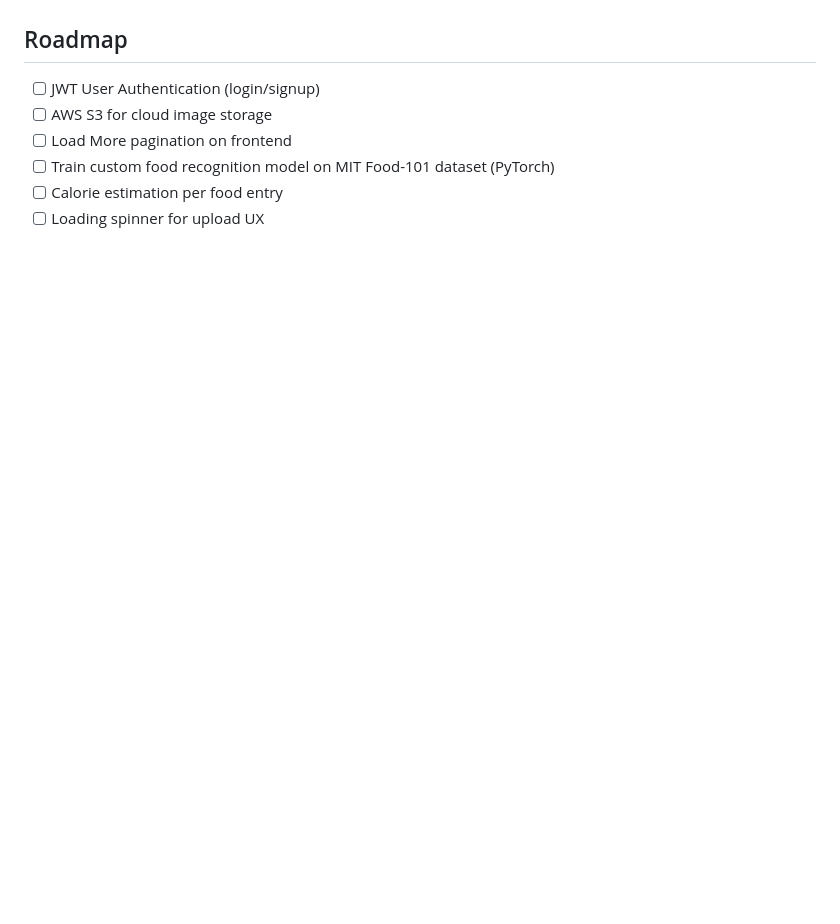
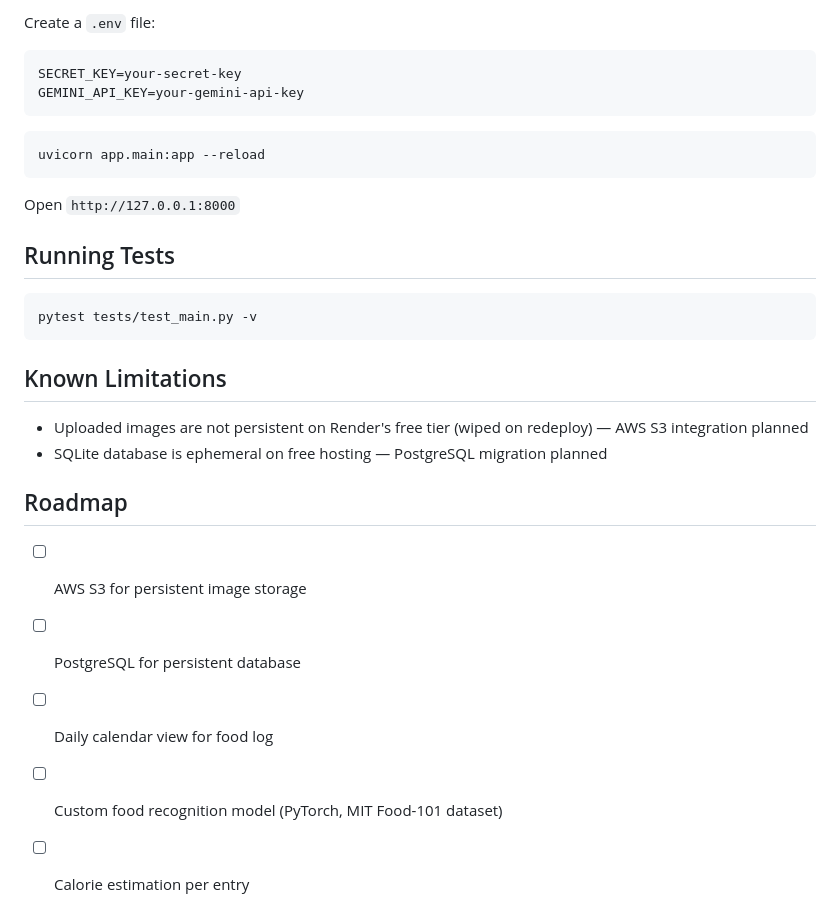
Before and after one commit to Sangha0822/food-recognition-app, a Markdown page: README.md, the part around one of its changes. Rendered like a GitHub page; blank space fills up the shorter version.

````diff
--- a/README.md
+++ b/README.md
@@ -31,8 +38,30 @@ building, debugging, and iterating on a real working product.
+Create a `.env` file:
+```
+SECRET_KEY=your-secret-key
+GEMINI_API_KEY=your-gemini-api-key
+```
+
+```bash
+uvicorn app.main:app --reload
+```
+
+Open `http://127.0.0.1:8000`
+
+## Running Tests
+
+```bash
+pytest tests/test_main.py -v
+```
+
+## Known Limitations
+
+- Uploaded images are not persistent on Render's free tier (wiped on redeploy) — AWS S3 integration planned
+- SQLite database is ephemeral on free hosting — PostgreSQL migration planned
 
 ## Roadmap
-- [ ] JWT User Authentication (login/signup)
-- [ ] AWS S3 for cloud image storage
-- [ ] Load More pagination on frontend
-- [ ] Train custom food recognition model on MIT Food-101 dataset (PyTorch)
-- [ ] Calorie estimation per food entry
-- [ ] Loading spinner for upload UX
+
+- [ ] AWS S3 for persistent image storage
+- [ ] PostgreSQL for persistent database
+- [ ] Daily calendar view for food log
+- [ ] Custom food recognition model (PyTorch, MIT Food-101 dataset)
+- [ ] Calorie estimation per entry
````
Also changed, not shown: other parts of README.md (+31 -24 lines), screenshots/login.png (added), screenshots/mainPage.png (added).
